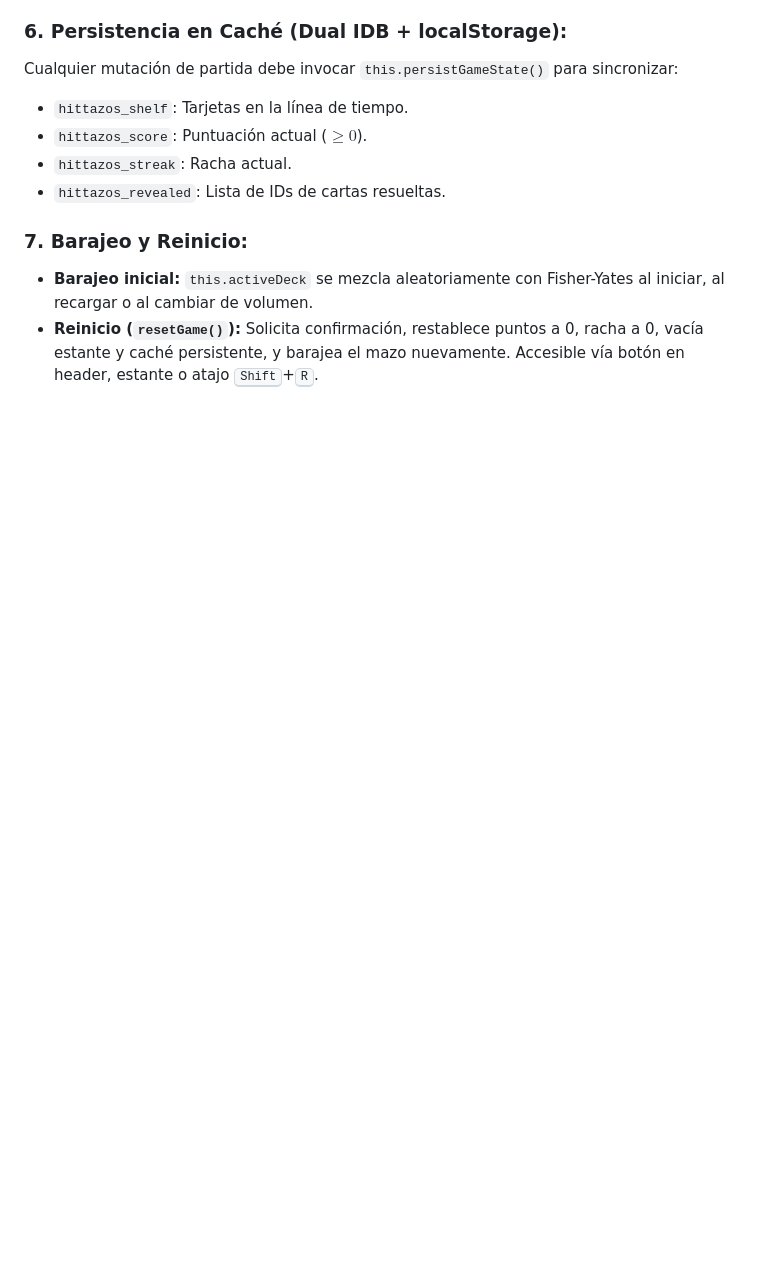
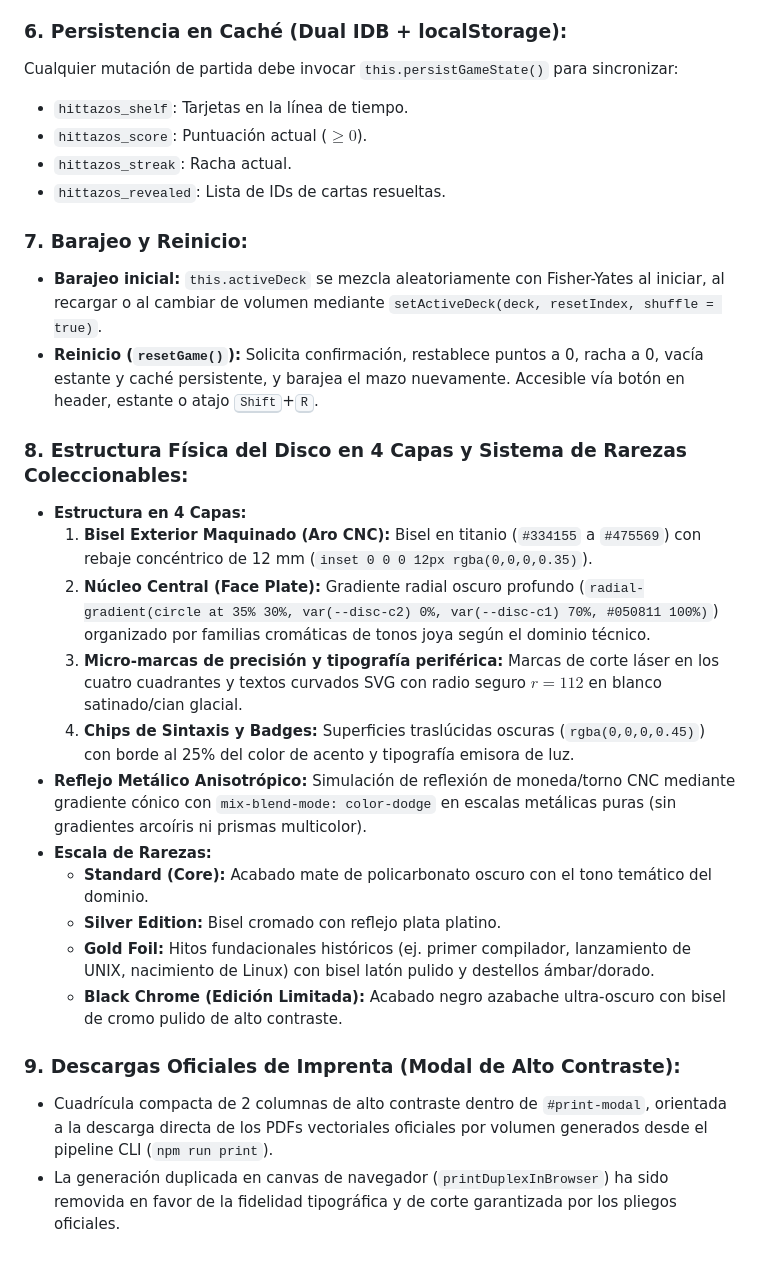
Before and after one commit to shellaquiles/hit-tazos-tech, a Markdown page: AGENTS.md, the part around the change. Rendered like a GitHub page; blank space fills up the shorter version.

Commit message:
feat: implement cyber-industrial visual design, collectible rarity system, and optimized print workflow

```diff
--- a/AGENTS.md
+++ b/AGENTS.md
@@ -292,5 +292,22 @@ Cualquier mutación de partida debe invocar `this.persistGameState()` para sincr
 * `hittazos_revealed`: Lista de IDs de cartas resueltas.
 
 ### 7. Barajeo y Reinicio:
-* **Barajeo inicial:** `this.activeDeck` se mezcla aleatoriamente con Fisher-Yates al iniciar, al recargar o al cambiar de volumen.
+* **Barajeo inicial:** `this.activeDeck` se mezcla aleatoriamente con Fisher-Yates al iniciar, al recargar o al cambiar de volumen mediante `setActiveDeck(deck, resetIndex, shuffle = true)`.
 * **Reinicio (`resetGame()`):** Solicita confirmación, restablece puntos a 0, racha a 0, vacía estante y caché persistente, y barajea el mazo nuevamente. Accesible vía botón en header, estante o atajo <kbd>Shift</kbd>+<kbd>R</kbd>.
+
+### 8. Estructura Física del Disco en 4 Capas y Sistema de Rarezas Coleccionables:
+* **Estructura en 4 Capas:**
+  1. **Bisel Exterior Maquinado (Aro CNC):** Bisel en titanio (`#334155` a `#475569`) con rebaje concéntrico de 12 mm (`inset 0 0 0 12px rgba(0,0,0,0.35)`).
+  2. **Núcleo Central (Face Plate):** Gradiente radial oscuro profundo (`radial-gradient(circle at 35% 30%, var(--disc-c2) 0%, var(--disc-c1) 70%, #050811 100%)`) organizado por familias cromáticas de tonos joya según el dominio técnico.
+  3. **Micro-marcas de precisión y tipografía periférica:** Marcas de corte láser en los cuatro cuadrantes y textos curvados SVG con radio seguro $r=112$ en blanco satinado/cian glacial.
+  4. **Chips de Sintaxis y Badges:** Superficies traslúcidas oscuras (`rgba(0,0,0,0.45)`) con borde al 25% del color de acento y tipografía emisora de luz.
+* **Reflejo Metálico Anisotrópico:** Simulación de reflexión de moneda/torno CNC mediante gradiente cónico con `mix-blend-mode: color-dodge` en escalas metálicas puras (sin gradientes arcoíris ni prismas multicolor).
+* **Escala de Rarezas:**
+  * **Standard (Core):** Acabado mate de policarbonato oscuro con el tono temático del dominio.
+  * **Silver Edition:** Bisel cromado con reflejo plata platino.
+  * **Gold Foil:** Hitos fundacionales históricos (ej. primer compilador, lanzamiento de UNIX, nacimiento de Linux) con bisel latón pulido y destellos ámbar/dorado.
+  * **Black Chrome (Edición Limitada):** Acabado negro azabache ultra-oscuro con bisel de cromo pulido de alto contraste.
+
+### 9. Descargas Oficiales de Imprenta (Modal de Alto Contraste):
+* Cuadrícula compacta de 2 columnas de alto contraste dentro de `#print-modal`, orientada a la descarga directa de los PDFs vectoriales oficiales por volumen generados desde el pipeline CLI (`npm run print`).
+* La generación duplicada en canvas de navegador (`printDuplexInBrowser`) ha sido removida en favor de la fidelidad tipográfica y de corte garantizada por los pliegos oficiales.
```
Also changed, not shown: CHANGELOG.md (+18 -0 lines).
